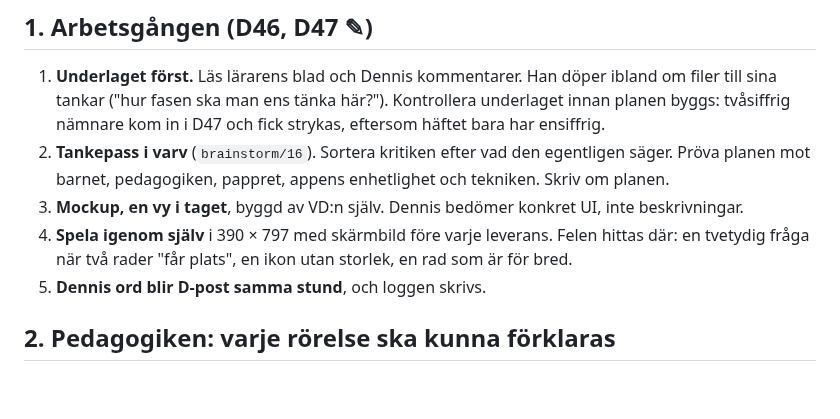
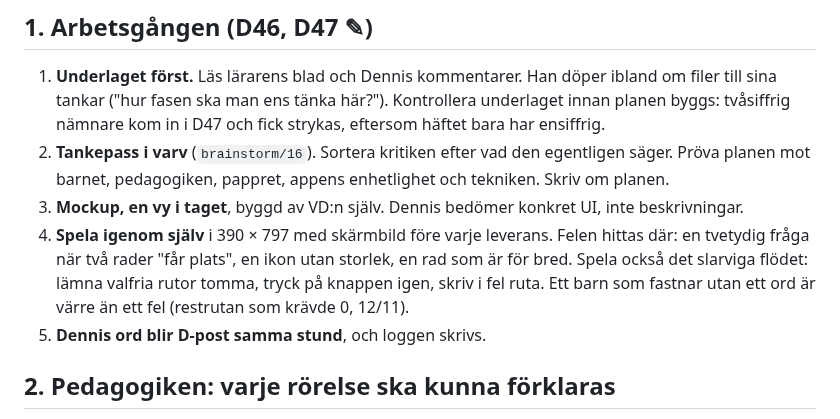
Before and after one commit to Byggbiten/multiplay2, a Markdown page: .project-context/METOD-OVNINGSBLAD.md, the part around the change. Drawn GitHub-style; blank space fills up the shorter version.

Commit message:
Metoden: spela också det slarviga flödet
Co-Authored-By: Claude Opus 5.5 <noreply@anthropic.com>

```diff
--- a/.project-context/METOD-OVNINGSBLAD.md
+++ b/.project-context/METOD-OVNINGSBLAD.md
@@ -16,6 +16,8 @@ fram en vy och *varför* den ser ut som den gör.
 3. **Mockup, en vy i taget**, byggd av VD:n själv. Dennis bedömer konkret UI, inte beskrivningar.
 4. **Spela igenom själv** i 390 × 797 med skärmbild före varje leverans. Felen hittas där: en tvetydig fråga när två
    rader "får plats", en ikon utan storlek, en rad som är för bred.
+   Spela också det slarviga flödet: lämna valfria rutor tomma, tryck på knappen igen, skriv i fel ruta. Ett barn
+   som fastnar utan ett ord är värre än ett fel (restrutan som krävde 0, 12/11).
 5. **Dennis ord blir D-post samma stund**, och loggen skrivs.
 
 ## 2. Pedagogiken: varje rörelse ska kunna förklaras
```
